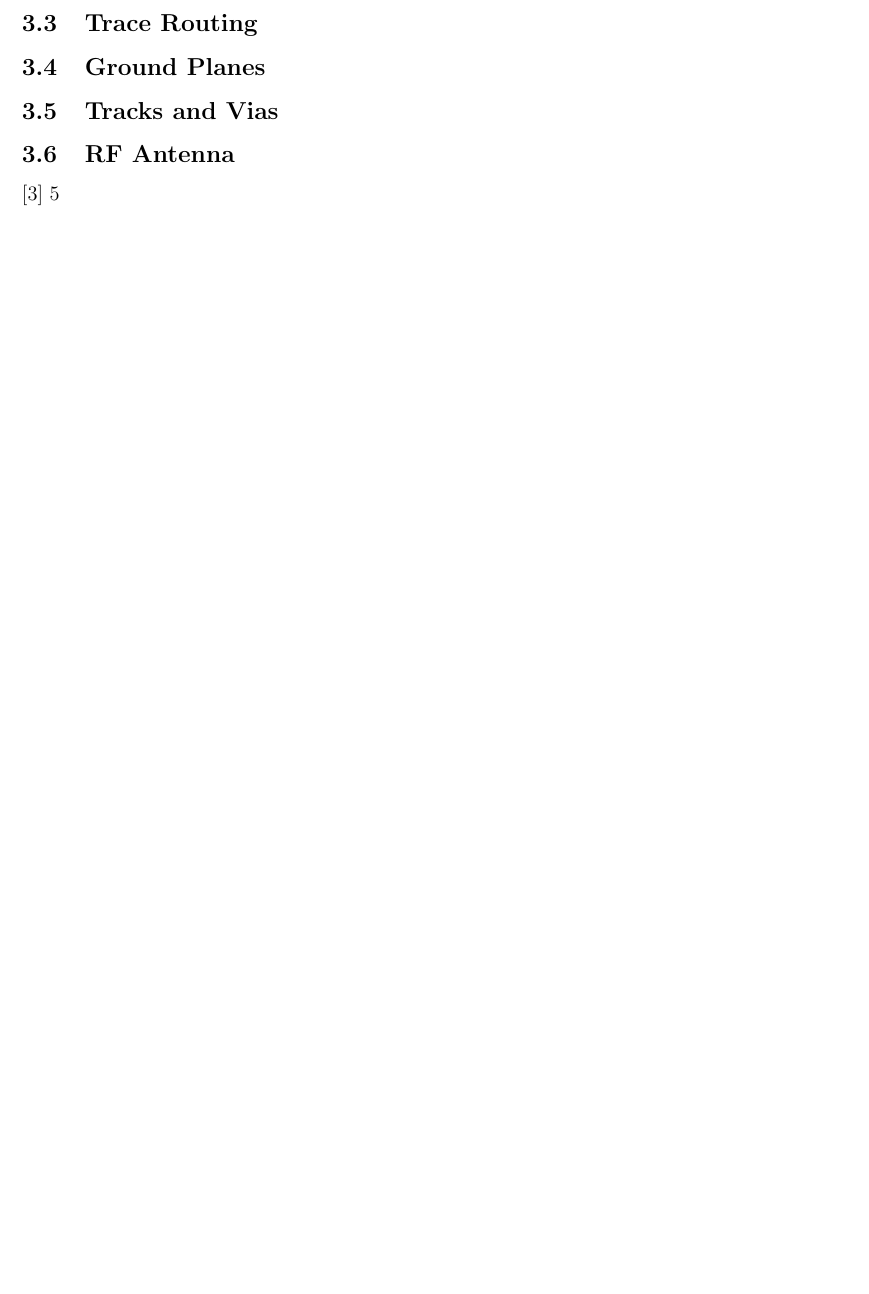
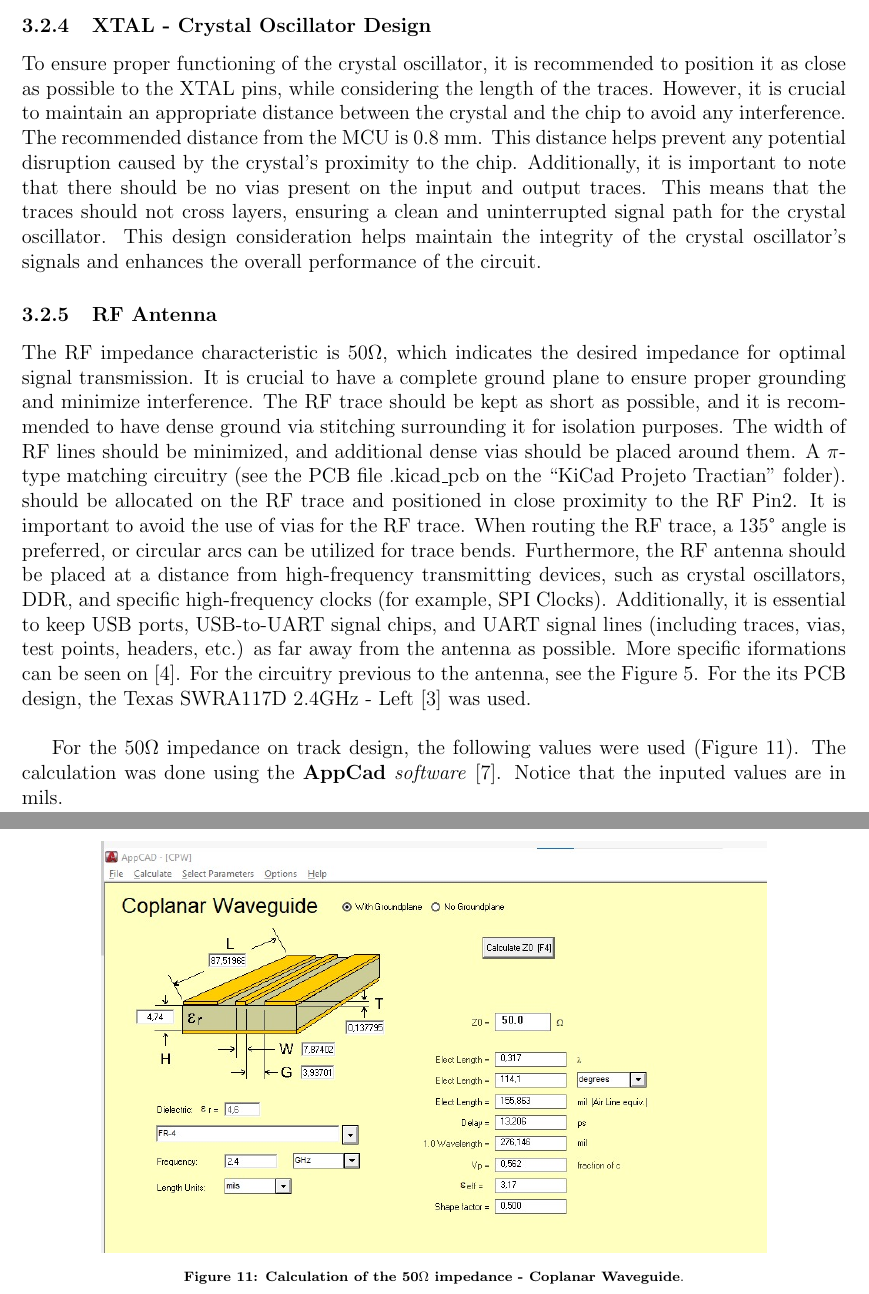
Before and after one commit to CaioD1313/fullWirelessComProject, a LaTeX document (Project Doc Files/main.tex, which reads Project Doc Files/Capitulos/Sec03-PCB.tex): part of page 17 of 19 before the commit and two parts of pages 16 and 17 of 19 after it, the two joined at a grey line, cut at the place of the change, the shorter picture padded with empty space. Compiled offline with pdfLaTeX.

Commit message:
:memo: Updates on the documentation | Preliminares, Introduction, Schematics and PCB Design completed

```diff
--- a/Project Doc Files/Capitulos/Sec03-PCB.tex
+++ b/Project Doc Files/Capitulos/Sec03-PCB.tex
@@ -56,23 +64,49 @@ incorporate an RC circuit at this pin \cite{ESP8266HGL} (see section \ref{02SubS
 
 
 
+\subsubsection{XTAL - Crystal Oscillator Design}
 
-\subsection{Trace Routing}\label{03Sub:TraceRouting}
+To ensure proper functioning of the crystal oscillator, it is recommended to position it as close as possible to
+the XTAL pins, while considering the length of the traces. However, it is crucial to maintain an appropriate distance
+between the crystal and the chip to avoid any interference. The recommended distance from the MCU is 0.8 mm.
+This distance helps prevent any potential disruption caused by the crystal's  proximity to the chip. Additionally, it
+is important to note that there should be no vias present on the input and output traces. This means that the traces
+should not cross layers, ensuring a clean and uninterrupted signal path for the crystal oscillator.
+This design consideration helps maintain the integrity of the crystal oscillator's signals and enhances the overall
+performance of the circuit.
+
+\subsubsection{RF Antenna}\label{03Sub:RFAntenna}
+
+The RF impedance characteristic is 50$\Omega$, which indicates the desired impedance for optimal signal transmission.
+It is crucial to have a complete ground plane to ensure proper grounding and minimize interference. The RF trace should be kept as
+short as possible, and it is recommended to have dense ground via stitching surrounding it for isolation purposes. The width of RF
+lines should be minimized, and additional dense vias should be placed around them. A $\pi$-type matching circuitry (see the PCB
+file .kicad\_pcb on the ``KiCad Projeto Tractian'' folder).
+should be allocated
+on the RF trace and positioned in close proximity to the RF Pin2. It is important to avoid the use of vias for the RF trace. When routing
+the RF trace, a 135° angle is preferred, or circular arcs can be utilized for trace bends. Furthermore, the RF antenna should be placed at
+a distance from high-frequency transmitting devices, such as crystal oscillators, DDR, and specific high-frequency clocks (for example,
+SPI Clocks). Additionally, it is essential to keep USB ports, USB-to-UART signal chips, and UART signal lines (including traces, vias,
+test points, headers, etc.) as far away from the antenna as possible. More specific iformations can be seen on \cite{ESP8266HGL}.
+For the circuitry previous to the antenna, see the Figure \ref{02fig:RFAntennaCircuitry}. For the its PCB design, the
+Texas SWRA117D 2.4GHz - Left \cite{TexasRFAntenna} was used. \\
+
+For the  50$\Omega$ impedance on track design, the following values were used (Figure \ref{02fig:50ohmImpedanceDesignA}). The calculation was done using the
+\textbf{AppCad} \textit{software} \cite{AppCad}. Notice that the inputed values are in mils.
+
+
+\begin{figure}[H]
+    \centering
+    \includegraphics[scale = 0.6]{imagens/50ohmImpedanceDesignA.png}
+    \caption{\textbf{Calculation of the 50$\Omega$ impedance - Coplanar Waveguide}.}
+    \label{02fig:50ohmImpedanceDesignA}
+\end{figure}
 
 
 
 
-\subsection{Ground Planes}\label{03Sub:Ground planes}
 
 
-\subsection{Tracks and Vias}\label{03Sub:HolesAndVias}
-
-
-
-\subsection{RF Antenna}\label{03Sub:RFAntenna}
-
-\cite{ESP8266HGL}
-\ref{02fig:RFAntennaCircuitry}
 
 
 
```
Also changed, not shown: Project Doc Files/Capitulos/Sec02-Schematics.tex (+22 -12 lines), Project Doc Files/bibliography.bib (+7 -1 lines), Project Doc Files/imagens/50ohmImpedanceDesignA.png (added), Project Doc Files/main.bbl, Project Doc Files/main.pdf, Project Doc Files/Capitulos/Sec03-PCB.tex (8 more changed lines), 10 other files.
